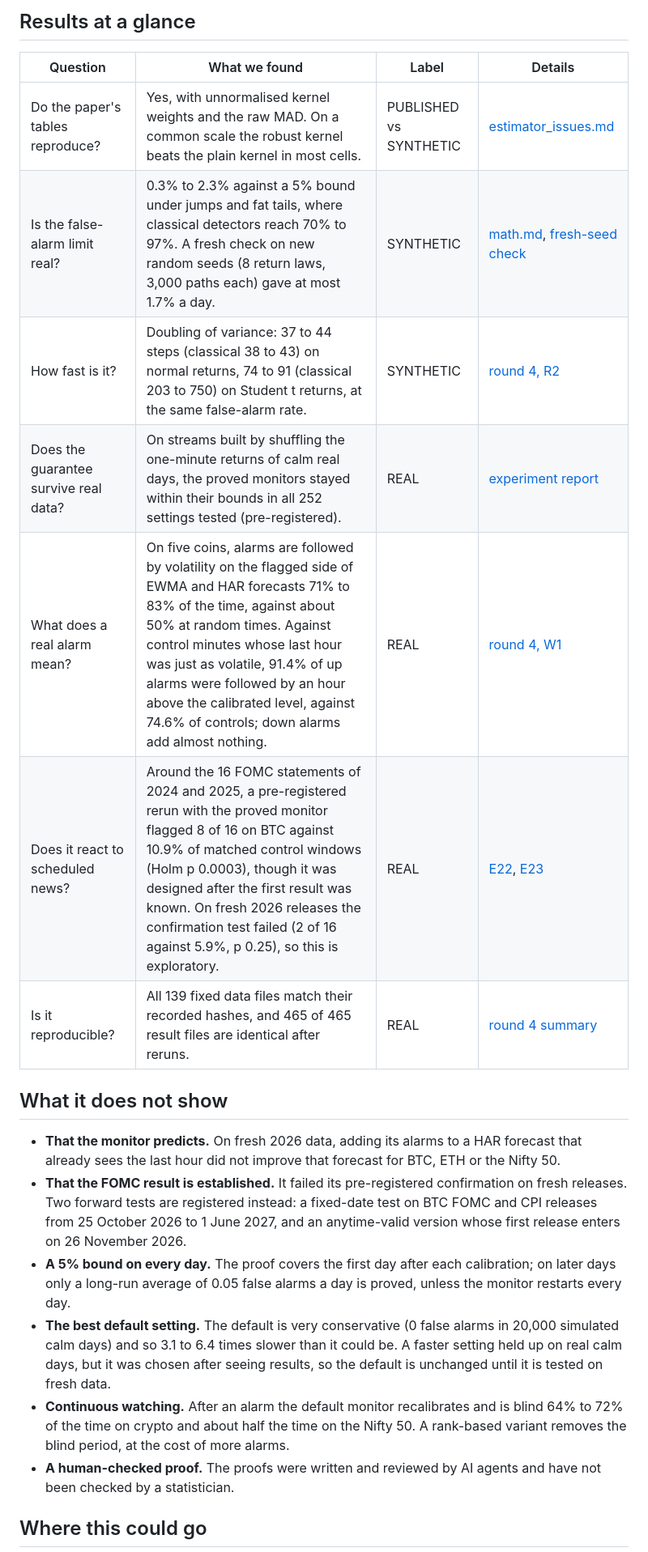
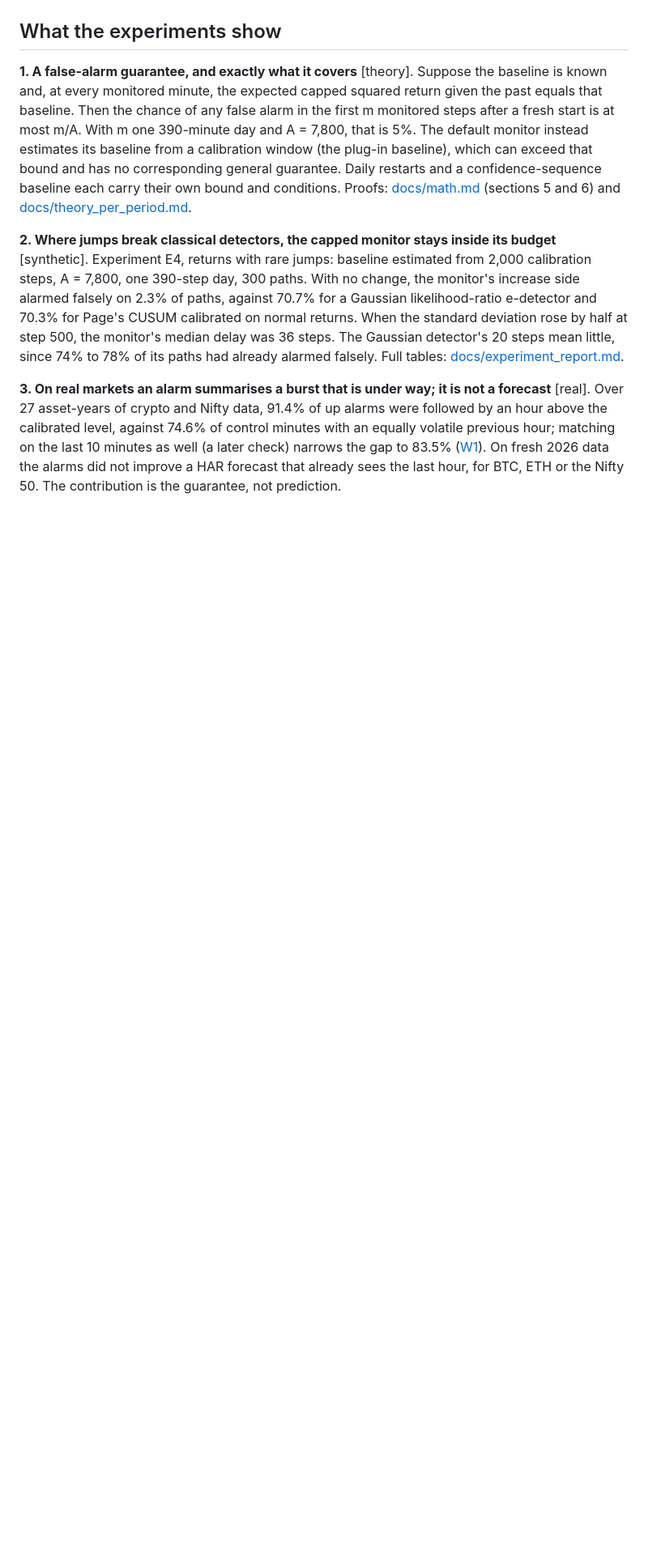
Before and after one commit to ShockXR/Anytime-Valid-Volatility-Monitor, a Markdown page: README.md, the part around one of its changes. Shown at 81% size. Drawn GitHub-style; blank space fills up the shorter version.

```diff
--- a/README.md
+++ b/README.md
@@ -22,24 +33,11 @@ Bapat (2026) estimates integrated quarticity (the quantity behind confidence int
 
-## Results at a glance
+</details>
 
-| Question | What we found | Label | Details |
-| --- | --- | --- | --- |
-| Do the paper's tables reproduce? | Yes, with unnormalised kernel weights and the raw MAD. On a common scale the robust kernel beats the plain kernel in most cells. | PUBLISHED vs SYNTHETIC | [estimator_issues.md](docs/estimator_issues.md) |
-| Is the false-alarm limit real? | 0.3% to 2.3% against a 5% bound under jumps and fat tails, where classical detectors reach 70% to 97%. A fresh check on new random seeds (8 return laws, 3,000 paths each) gave at most 1.7% a day. | SYNTHETIC | [math.md](docs/math.md), [fresh-seed check](reports/MASTER_BACKTEST_REPORT.md) |
-| How fast is it? | Doubling of variance: 37 to 44 steps (classical 38 to 43) on normal returns, 74 to 91 (classical 203 to 750) on Student t returns, at the same false-alarm rate. | SYNTHETIC | [round 4, R2](reports/round4/ROUND4_SUMMARY.md) |
-| Does the guarantee survive real data? | On streams built by shuffling the one-minute returns of calm real days, the proved monitors stayed within their bounds in all 252 settings tested (pre-registered). | REAL | [experiment report](docs/experiment_report.md) |
-| What does a real alarm mean? | On five coins, alarms are followed by volatility on the flagged side of EWMA and HAR forecasts 71% to 83% of the time, against about 50% at random times. Against control minutes whose last hour was just as volatile, 91.4% of up alarms were followed by an hour above the calibrated level, against 74.6% of controls; down alarms add almost nothing. | REAL | [round 4, W1](reports/round4/W1/REPORT.md) |
-| Does it react to scheduled news? | Around the 16 FOMC statements of 2024 and 2025, a pre-registered rerun with the proved monitor flagged 8 of 16 on BTC against 10.9% of matched control windows (Holm p 0.0003), though it was designed after the first result was known. On fresh 2026 releases the confirmation test failed (2 of 16 against 5.9%, p 0.25), so this is exploratory. | REAL | [E22](docs/report_parts/E22.md), [E23](docs/report_parts/E23.md) |
-| Is it reproducible? | All 139 fixed data files match their recorded hashes, and 465 of 465 result files are identical after reruns. | REAL | [round 4 summary](reports/round4/ROUND4_SUMMARY.md) |
+## What the experiments show
 
-## What it does not show
+**1. A false-alarm guarantee, and exactly what it covers** [theory]. Suppose the baseline is known and, at every monitored minute, the expected capped squared return given the past equals that baseline. Then the chance of any false alarm in the first m monitored steps after a fresh start is at most m/A. With m one 390-minute day and A = 7,800, that is 5%. The default monitor instead estimates its baseline from a calibration window (the plug-in baseline), which can exceed that bound and has no corresponding general guarantee. Daily restarts and a confidence-sequence baseline each carry their own bound and conditions. Proofs: [docs/math.md](docs/math.md) (sections 5 and 6) and [docs/theory_per_period.md](docs/theory_per_period.md).
 
-* **That the monitor predicts.** On fresh 2026 data, adding its alarms to a HAR forecast that already sees the last hour did not improve that forecast for BTC, ETH or the Nifty 50.
-* **That the FOMC result is established.** It failed its pre-registered confirmation on fresh releases. Two forward tests are registered instead: a fixed-date test on BTC FOMC and CPI releases from 25 October 2026 to 1 June 2027, and an anytime-valid version whose first release enters on 26 November 2026.
-* **A 5% bound on every day.** The proof covers the first day after each calibration; on later days only a long-run average of 0.05 false alarms a day is proved, unless the monitor restarts every day.
-* **The best default setting.** The default is very conservative (0 false alarms in 20,000 simulated calm days) and so 3.1 to 6.4 times slower than it could be. A faster setting held up on real calm days, but it was chosen after seeing results, so the default is unchanged until it is tested on fresh data.
-* **Continuous watching.** After an alarm the default monitor recalibrates and is blind 64% to 72% of the time on crypto and about half the time on the Nifty 50. A rank-based variant removes the blind period, at the cost of more alarms.
-* **A human-checked proof.** The proofs were written and reviewed by AI agents and have not been checked by a statistician.
+**2. Where jumps break classical detectors, the capped monitor stays inside its budget** [synthetic]. Experiment E4, returns with rare jumps: baseline estimated from 2,000 calibration steps, A = 7,800, one 390-step day, 300 paths. With no change, the monitor's increase side alarmed falsely on 2.3% of paths, against 70.7% for a Gaussian likelihood-ratio e-detector and 70.3% for Page's CUSUM calibrated on normal returns. When the standard deviation rose by half at step 500, the monitor's median delay was 36 steps. The Gaussian detector's 20 steps mean little, since 74% to 78% of its paths had already alarmed falsely. Full tables: [docs/experiment_report.md](docs/experiment_report.md#e4-detecting-changes-false-alarms-and-delay).
 
-## Where this could go
+**3. On real markets an alarm summarises a burst that is under way; it is not a forecast** [real]. Over 27 asset-years of crypto and Nifty data, 91.4% of up alarms were followed by an hour above the calibrated level, against 74.6% of control minutes with an equally volatile previous hour; matching on the last 10 minutes as well (a later check) narrows the gap to 83.5% ([W1](reports/round4/W1/REPORT.md)). On fresh 2026 data the alarms did not improve a HAR forecast that already sees the last hour, for BTC, ETH or the Nifty 50. The contribution is the guarantee, not prediction.
 
```
Also changed, not shown: other parts of README.md (+55 -72 lines), docs/figures/nifty_2024-06-04_alarm.png (added), 2 other files.
